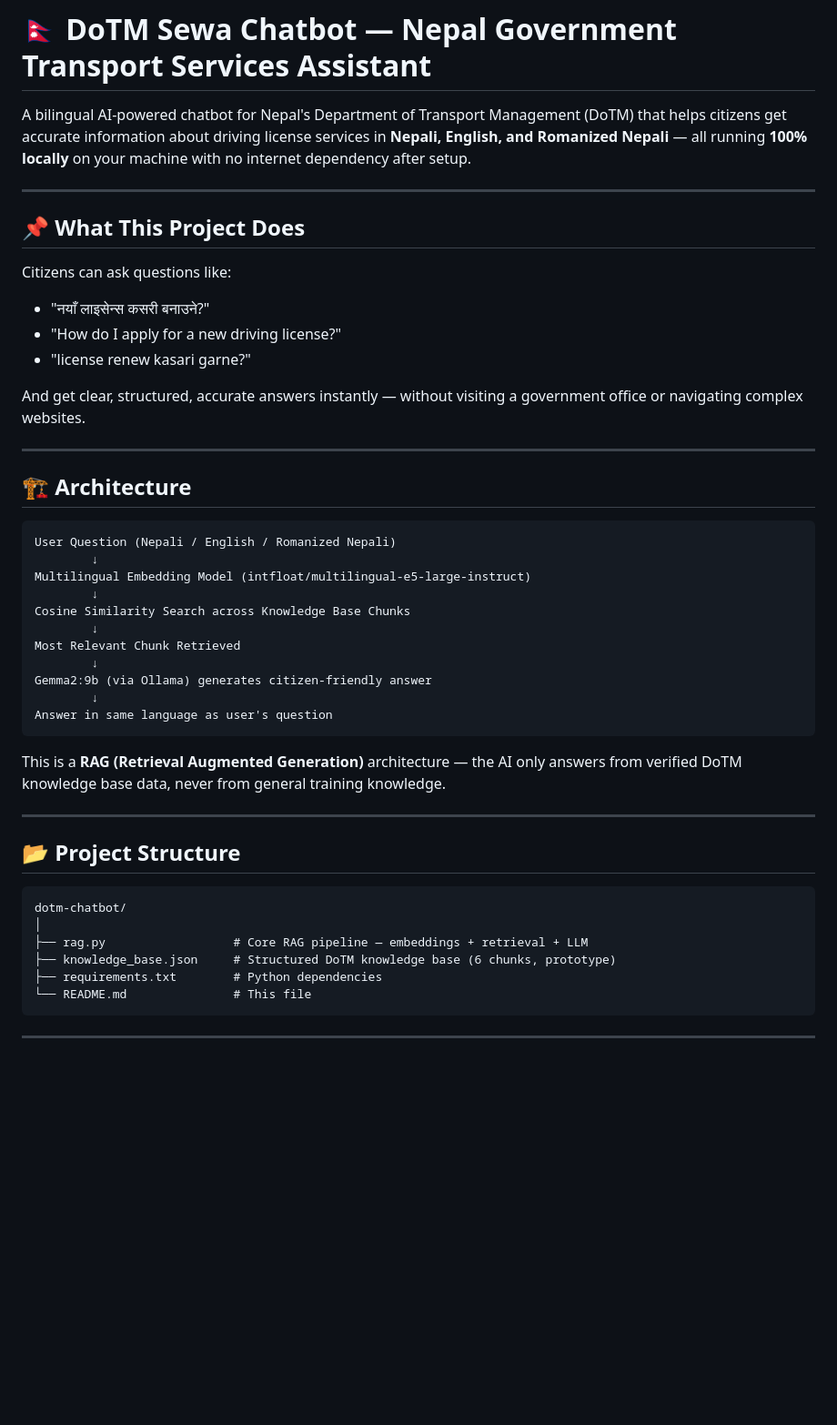
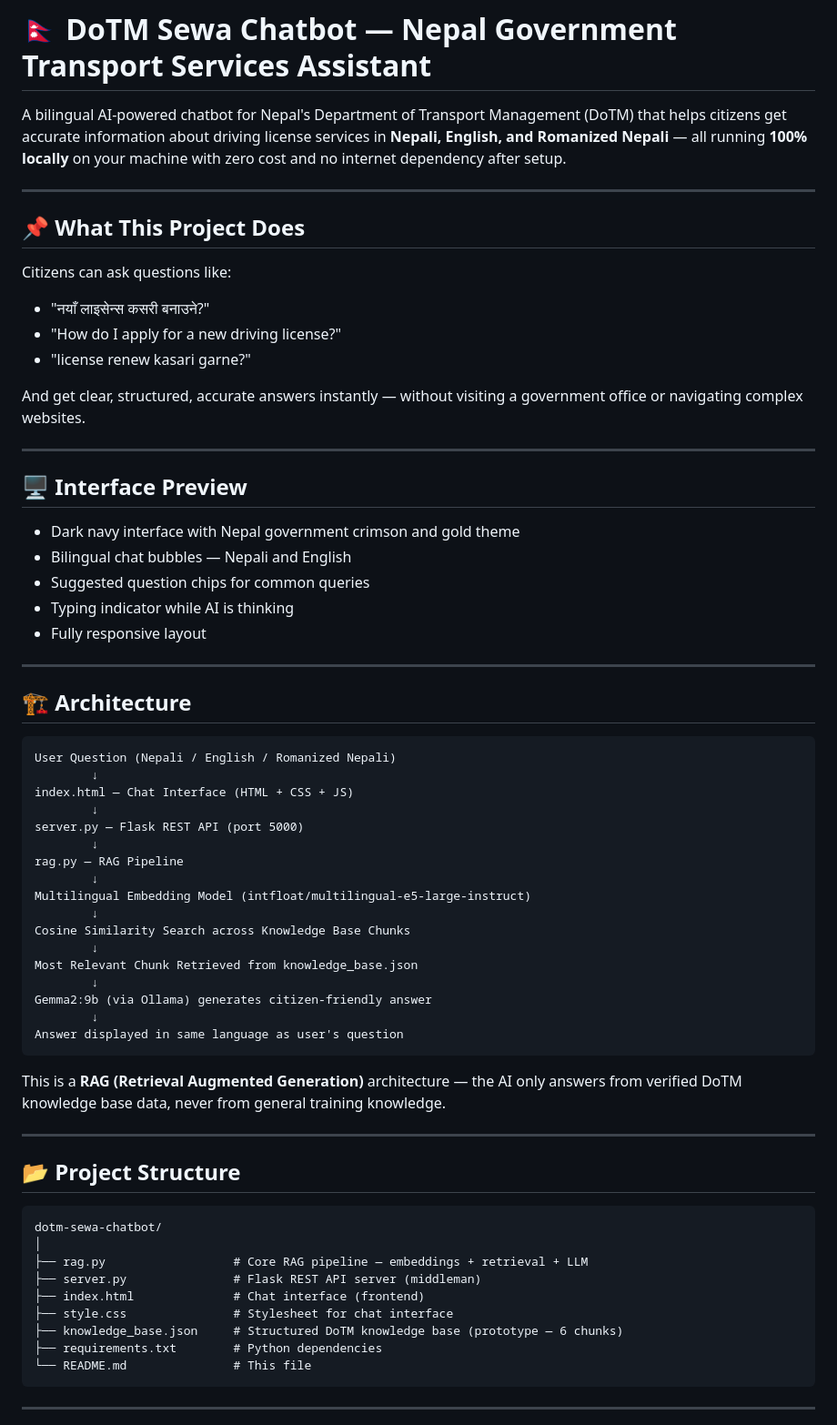
Before and after one commit to shashwatsrma/dotm-sewa-chatbot, a Markdown page: README.md, the part around one of its changes. Shown at 91% size. Drawn GitHub-style; blank space fills up the shorter version.

````diff
--- a/README.md
+++ b/README.md
@@ -1,6 +1,6 @@
 # 🇳🇵 DoTM Sewa Chatbot — Nepal Government Transport Services Assistant
 
-A bilingual AI-powered chatbot for Nepal's Department of Transport Management (DoTM) that helps citizens get accurate information about driving license services in **Nepali, English, and Romanized Nepali** — all running **100% locally** on your machine with no internet dependency after setup.
+A bilingual AI-powered chatbot for Nepal's Department of Transport Management (DoTM) that helps citizens get accurate information about driving license services in **Nepali, English, and Romanized Nepali** — all running **100% locally** on your machine with zero cost and no internet dependency after setup.
 
 ---
 
@@ -15,20 +15,36 @@ And get clear, structured, accurate answers instantly — without visiting a gov
 
 ---
 
+## 🖥️ Interface Preview
+
+- Dark navy interface with Nepal government crimson and gold theme
+- Bilingual chat bubbles — Nepali and English
+- Suggested question chips for common queries
+- Typing indicator while AI is thinking
+- Fully responsive layout
+
+---
+
 ## 🏗️ Architecture
 
 ```
 User Question (Nepali / English / Romanized Nepali)
         ↓
+index.html — Chat Interface (HTML + CSS + JS)
+        ↓
+server.py — Flask REST API (port 5000)
+        ↓
+rag.py — RAG Pipeline
+        ↓
 Multilingual Embedding Model (intfloat/multilingual-e5-large-instruct)
         ↓
 Cosine Similarity Search across Knowledge Base Chunks
         ↓
-Most Relevant Chunk Retrieved
+Most Relevant Chunk Retrieved from knowledge_base.json
         ↓
 Gemma2:9b (via Ollama) generates citizen-friendly answer
         ↓
-Answer in same language as user's question
+Answer displayed in same language as user's question
 ```
 
 This is a **RAG (Retrieval Augmented Generation)** architecture — the AI only answers from verified DoTM knowledge base data, never from general training knowledge.
@@ -38,10 +54,13 @@ This is a **RAG (Retrieval Augmented Generation)** architecture — the AI only
 ## 📂 Project Structure
 
 ```
-dotm-chatbot/
+dotm-sewa-chatbot/
 │
 ├── rag.py                  # Core RAG pipeline — embeddings + retrieval + LLM
-├── knowledge_base.json     # Structured DoTM knowledge base (6 chunks, prototype)
+├── server.py               # Flask REST API server (middleman)
+├── index.html              # Chat interface (frontend)
+├── style.css               # Stylesheet for chat interface
+├── knowledge_base.json     # Structured DoTM knowledge base (prototype — 6 chunks)
 ├── requirements.txt        # Python dependencies
 └── README.md               # This file
 ```
````
Also changed, not shown: other parts of README.md (+23 -27 lines).
